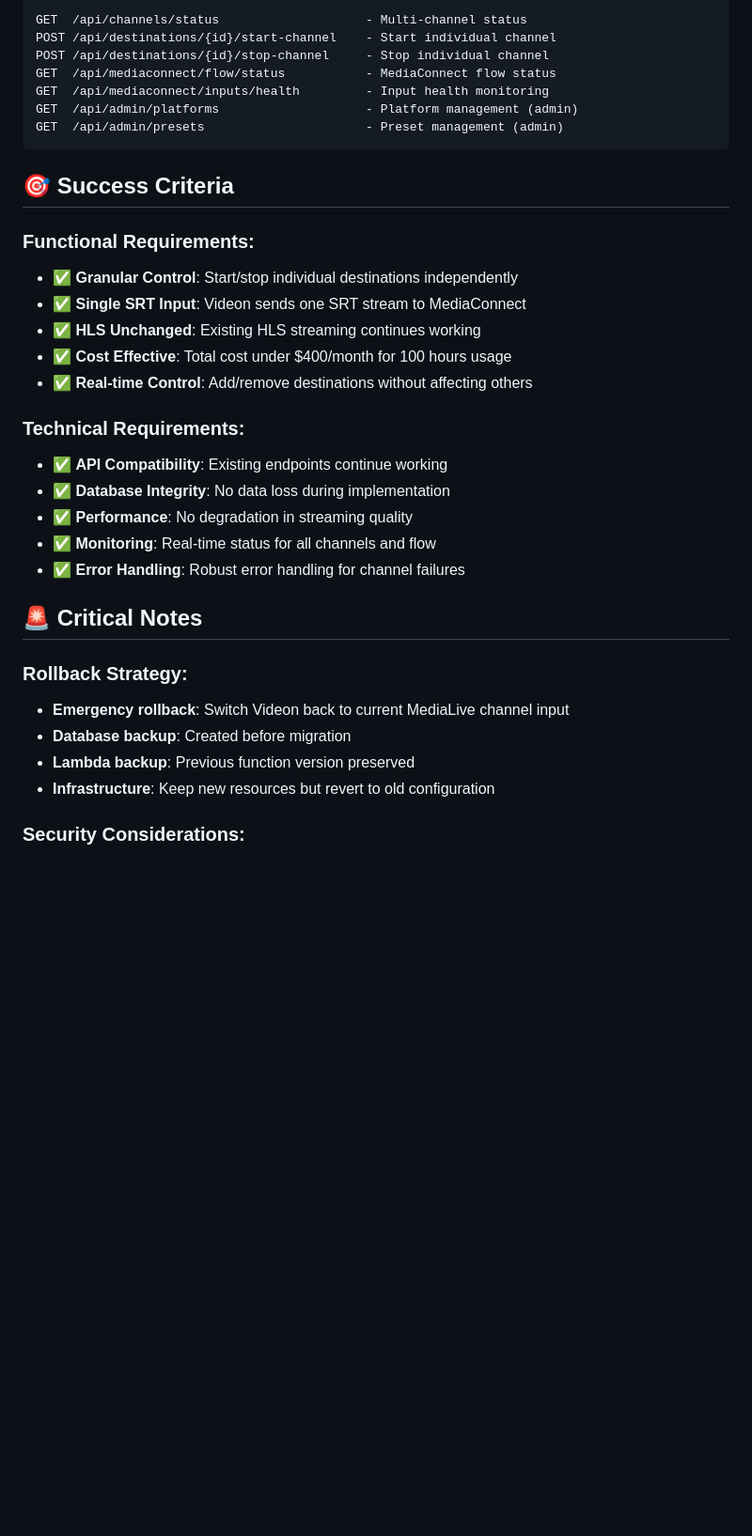
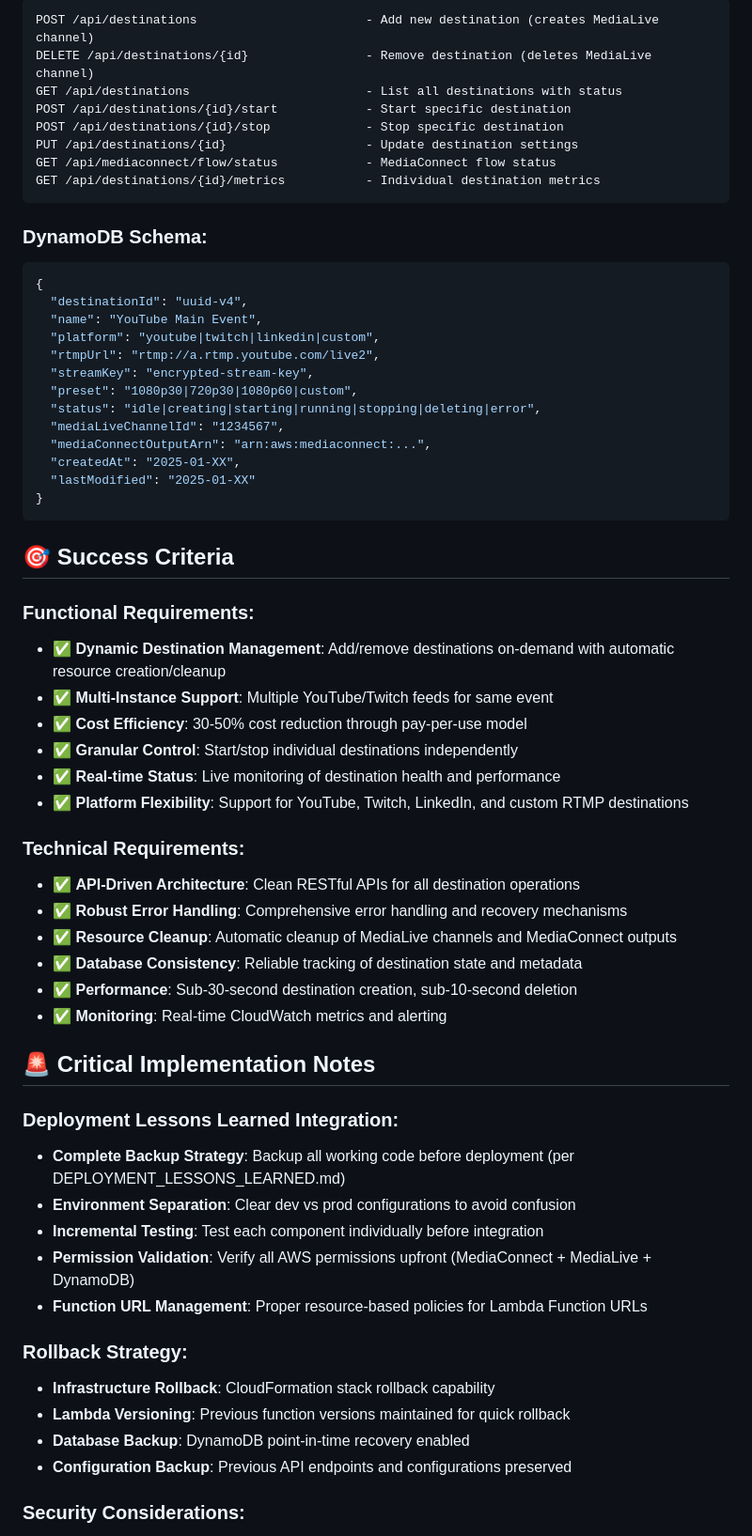
Before and after one commit to SR-MDR/lunora-player, a Markdown page: docs/implementation-prompt-for-new-chat.md, the part around the change printed below. Shown: that part at 94% size. Rendered like a GitHub page; blank space fills up the shorter version.

````diff
--- a/docs/implementation-prompt-for-new-chat.md
+++ b/docs/implementation-prompt-for-new-chat.md
@@ -123,35 +131,62 @@ MediaConnect Flow (SRT Listener → 5 Dedicated RTP-FEC Outputs)
 ```
-GET  /api/channels/status                    - Multi-channel status
-POST /api/destinations/{id}/start-channel    - Start individual channel
-POST /api/destinations/{id}/stop-channel     - Stop individual channel
-GET  /api/mediaconnect/flow/status           - MediaConnect flow status
-GET  /api/mediaconnect/inputs/health         - Input health monitoring
-GET  /api/admin/platforms                    - Platform management (admin)
-GET  /api/admin/presets                      - Preset management (admin)
+POST /api/destinations                       - Add new destination (creates MediaLive channel)
+DELETE /api/destinations/{id}                - Remove destination (deletes MediaLive channel)
+GET /api/destinations                        - List all destinations with status
+POST /api/destinations/{id}/start            - Start specific destination
+POST /api/destinations/{id}/stop             - Stop specific destination
+PUT /api/destinations/{id}                   - Update destination settings
+GET /api/mediaconnect/flow/status            - MediaConnect flow status
+GET /api/destinations/{id}/metrics           - Individual destination metrics
+```
+
+### **DynamoDB Schema:**
+```json
+{
+  "destinationId": "uuid-v4",
+  "name": "YouTube Main Event",
+  "platform": "youtube|twitch|linkedin|custom",
+  "rtmpUrl": "rtmp://a.rtmp.youtube.com/live2",
+  "streamKey": "encrypted-stream-key",
+  "preset": "1080p30|720p30|1080p60|custom",
+  "status": "idle|creating|starting|running|stopping|deleting|error",
+  "mediaLiveChannelId": "1234567",
+  "mediaConnectOutputArn": "arn:aws:mediaconnect:...",
+  "createdAt": "2025-01-XX",
+  "lastModified": "2025-01-XX"
+}
 ```
 
 ## 🎯 **Success Criteria**
 
 ### **Functional Requirements:**
+- ✅ **Dynamic Destination Management**: Add/remove destinations on-demand with automatic resource creation/cleanup
+- ✅ **Multi-Instance Support**: Multiple YouTube/Twitch feeds for same event
+- ✅ **Cost Efficiency**: 30-50% cost reduction through pay-per-use model
 - ✅ **Granular Control**: Start/stop individual destinations independently
-- ✅ **Single SRT Input**: Videon sends one SRT stream to MediaConnect
-- ✅ **HLS Unchanged**: Existing HLS streaming continues working
-- ✅ **Cost Effective**: Total cost under $400/month for 100 hours usage
-- ✅ **Real-time Control**: Add/remove destinations without affecting others
+- ✅ **Real-time Status**: Live monitoring of destination health and performance
+- ✅ **Platform Flexibility**: Support for YouTube, Twitch, LinkedIn, and custom RTMP destinations
 
 ### **Technical Requirements:**
-- ✅ **API Compatibility**: Existing endpoints continue working
-- ✅ **Database Integrity**: No data loss during implementation
-- ✅ **Performance**: No degradation in streaming quality
-- ✅ **Monitoring**: Real-time status for all channels and flow
-- ✅ **Error Handling**: Robust error handling for channel failures
+- ✅ **API-Driven Architecture**: Clean RESTful APIs for all destination operations
+- ✅ **Robust Error Handling**: Comprehensive error handling and recovery mechanisms
+- ✅ **Resource Cleanup**: Automatic cleanup of MediaLive channels and MediaConnect outputs
+- ✅ **Database Consistency**: Reliable tracking of destination state and metadata
+- ✅ **Performance**: Sub-30-second destination creation, sub-10-second deletion
+- ✅ **Monitoring**: Real-time CloudWatch metrics and alerting
 
-## 🚨 **Critical Notes**
+## 🚨 **Critical Implementation Notes**
+
+### **Deployment Lessons Learned Integration:**
+- **Complete Backup Strategy**: Backup all working code before deployment (per DEPLOYMENT_LESSONS_LEARNED.md)
+- **Environment Separation**: Clear dev vs prod configurations to avoid confusion
+- **Incremental Testing**: Test each component individually before integration
+- **Permission Validation**: Verify all AWS permissions upfront (MediaConnect + MediaLive + DynamoDB)
+- **Function URL Management**: Proper resource-based policies for Lambda Function URLs
 
 ### **Rollback Strategy:**
-- **Emergency rollback**: Switch Videon back to current MediaLive channel input
-- **Database backup**: Created before migration
-- **Lambda backup**: Previous function version preserved
-- **Infrastructure**: Keep new resources but revert to old configuration
+- **Infrastructure Rollback**: CloudFormation stack rollback capability
+- **Lambda Versioning**: Previous function versions maintained for quick rollback
+- **Database Backup**: DynamoDB point-in-time recovery enabled
+- **Configuration Backup**: Previous API endpoints and configurations preserved
 
 ### **Security Considerations:**
````
Also changed, not shown: other parts of docs/implementation-prompt-for-new-chat.md (+117 -81 lines), docs/DYNAMIC_STREAMING_ARCHITECTURE_PLAN.md (added, +304 -0 lines).
